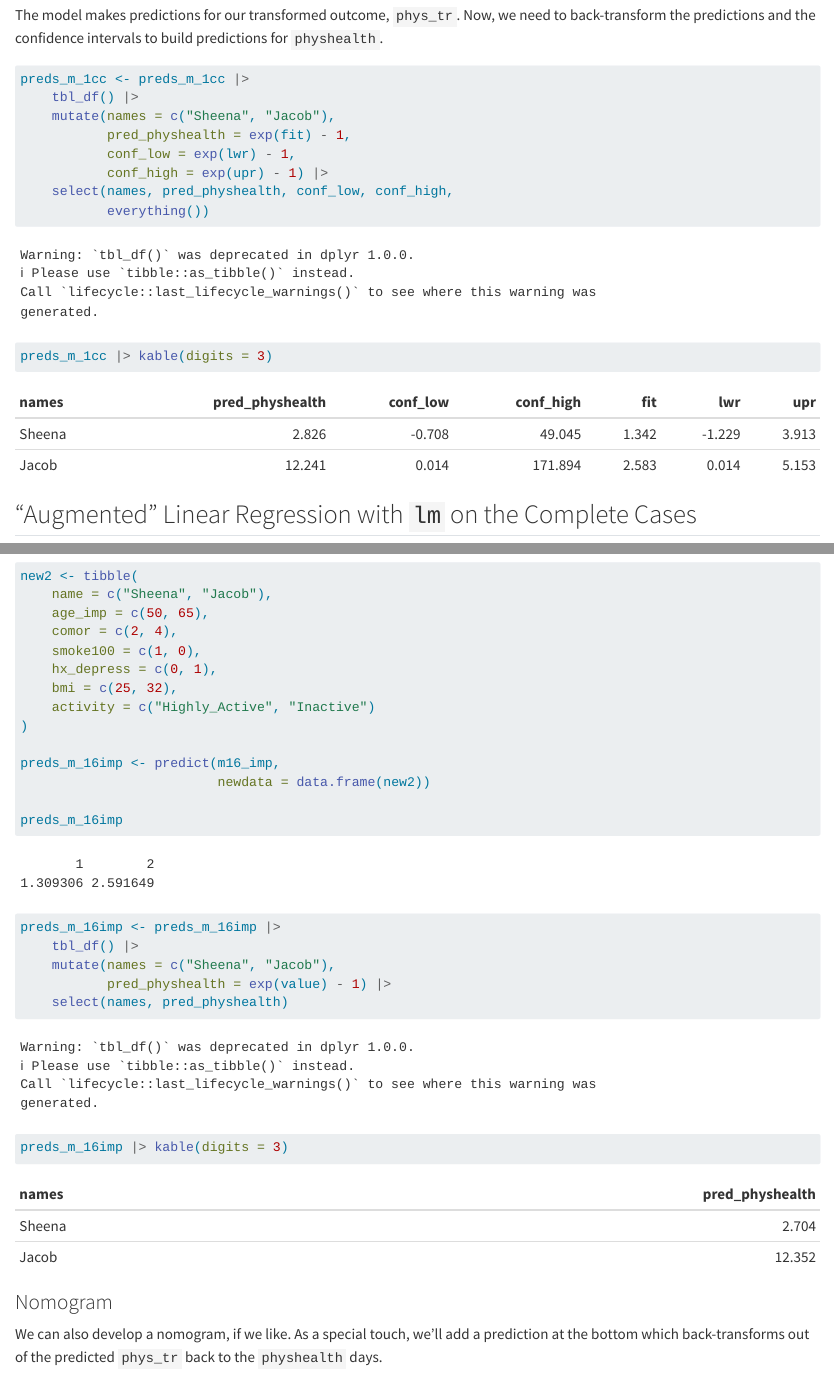
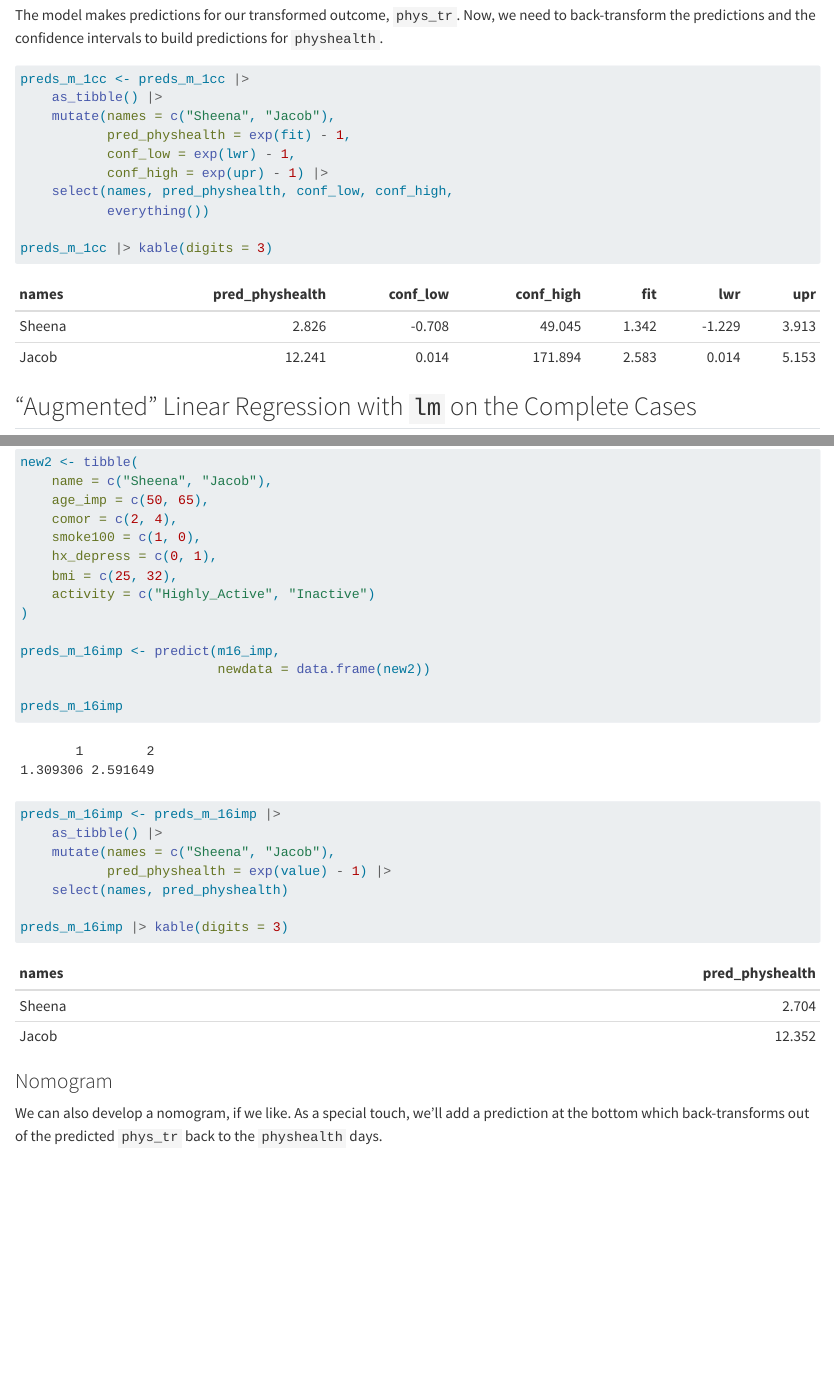
Before and after one commit to THOMASELOVE/432-notes, a Quarto document (multiple_imp.qmd): the page in a window 1100 px wide, from 8320 px down, and a second part further down, joined at a grey line. Rendered offline with R 4.5, knitr and Pandoc in place of Quarto, with nearby package versions; some code elsewhere in the file could not run offline.

Commit message:
Fix typo in section 10, change tbl_df() to as_tibble() in section 17

````diff
--- a/multiple_imp.qmd
+++ b/multiple_imp.qmd
@@ -268,7 +268,7 @@ The model makes predictions for our transformed outcome, `phys_tr`. Now, we need
 
 ```{r}
 preds_m_1cc <- preds_m_1cc |>
-    tbl_df() |>
+    as_tibble() |>
     mutate(names = c("Sheena", "Jacob"),
            pred_physhealth = exp(fit) - 1,
            conf_low = exp(lwr) - 1,
@@ -612,7 +612,7 @@ preds_m_16imp
 
 ```{r}
 preds_m_16imp <- preds_m_16imp |>
-    tbl_df() |>
+    as_tibble() |>
     mutate(names = c("Sheena", "Jacob"),
            pred_physhealth = exp(value) - 1) |>
     select(names, pred_physhealth)
````
Also changed, not shown: anovaexamples.qmd (+1 -1 lines), data/nh432.Rds, data/smart_cle.Rds, data/smart_cle1_cc.Rds, data/smart_cle1_sh.Rds, data/smart_ohio.Rds, docs/search.json, multiple_imp.qmd (2 more changed lines), 17 other files.
